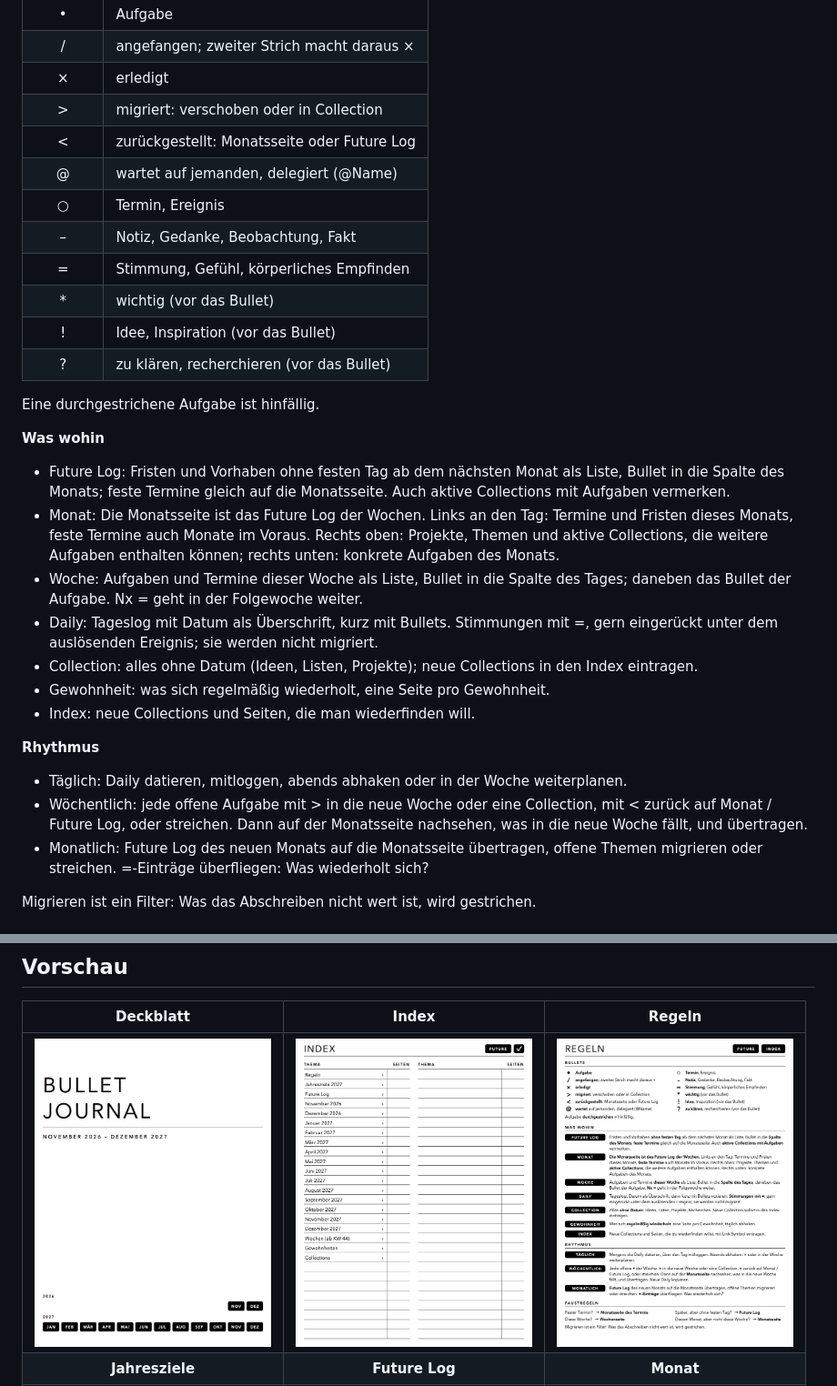
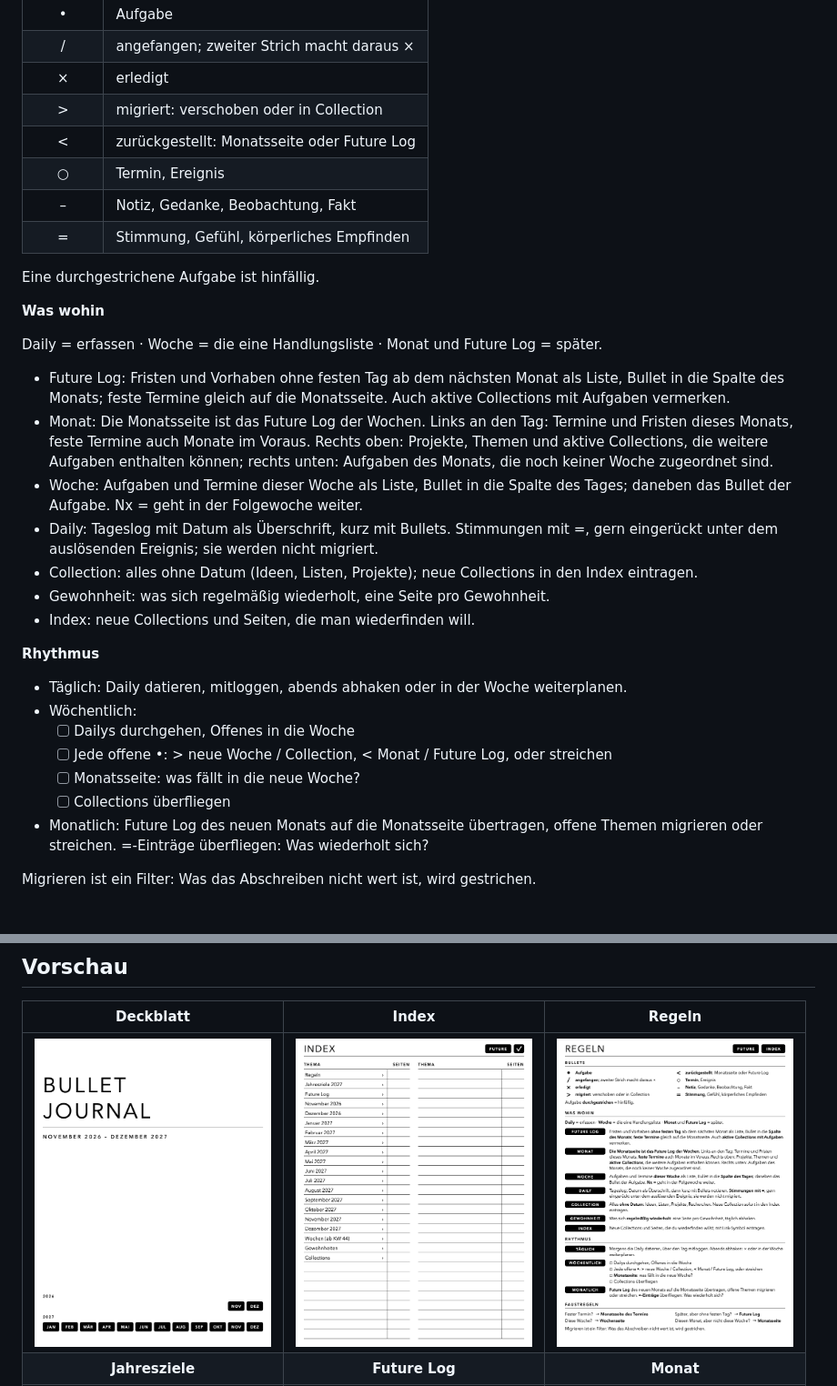
Before and after one commit to dok529/booxbulletjournal, a Markdown page: README.md, 2 parts joined by grey strips. Shown at 91% size. Rendered like a GitHub page; pictures changed too: previews/regeln.png.

Commit message:
Regeln vereinfacht: acht Grundzeichen, feste Kette, Monat rechts unten, wöchentliche Checkliste
Co-Authored-By: Claude Opus 5.5 <noreply@anthropic.com>

```diff
--- a/README.md
+++ b/README.md
@@ -23,20 +23,18 @@ Die Regelseite (Seite 3) fasst zusammen, wie das Journal geführt wird.
 | × | erledigt |
 | > | migriert: verschoben oder in Collection |
 | < | zurückgestellt: Monatsseite oder Future Log |
-| @ | wartet auf jemanden, delegiert (@Name) |
 | ○ | Termin, Ereignis |
 | – | Notiz, Gedanke, Beobachtung, Fakt |
 | = | Stimmung, Gefühl, körperliches Empfinden |
-| * | wichtig (vor das Bullet) |
-| ! | Idee, Inspiration (vor das Bullet) |
-| ? | zu klären, recherchieren (vor das Bullet) |
 
 Eine durchgestrichene Aufgabe ist hinfällig.
 
 **Was wohin**
 
+Daily = erfassen · Woche = die eine Handlungsliste · Monat und Future Log = später.
+
 - Future Log: Fristen und Vorhaben ohne festen Tag ab dem nächsten Monat als Liste, Bullet in die Spalte des Monats; feste Termine gleich auf die Monatsseite. Auch aktive Collections mit Aufgaben vermerken.
-- Monat: Die Monatsseite ist das Future Log der Wochen. Links an den Tag: Termine und Fristen dieses Monats, feste Termine auch Monate im Voraus. Rechts oben: Projekte, Themen und aktive Collections, die weitere Aufgaben enthalten können; rechts unten: konkrete Aufgaben des Monats.
+- Monat: Die Monatsseite ist das Future Log der Wochen. Links an den Tag: Termine und Fristen dieses Monats, feste Termine auch Monate im Voraus. Rechts oben: Projekte, Themen und aktive Collections, die weitere Aufgaben enthalten können; rechts unten: Aufgaben des Monats, die noch keiner Woche zugeordnet sind.
 - Woche: Aufgaben und Termine dieser Woche als Liste, Bullet in die Spalte des Tages; daneben das Bullet der Aufgabe. Nx = geht in der Folgewoche weiter.
 - Daily: Tageslog mit Datum als Überschrift, kurz mit Bullets. Stimmungen mit =, gern eingerückt unter dem auslösenden Ereignis; sie werden nicht migriert.
 - Collection: alles ohne Datum (Ideen, Listen, Projekte); neue Collections in den Index eintragen.
@@ -46,7 +44,11 @@ Eine durchgestrichene Aufgabe ist hinfällig.
 **Rhythmus**
 
 - Täglich: Daily datieren, mitloggen, abends abhaken oder in der Woche weiterplanen.
-- Wöchentlich: jede offene Aufgabe mit > in die neue Woche oder eine Collection, mit < zurück auf Monat / Future Log, oder streichen. Dann auf der Monatsseite nachsehen, was in die neue Woche fällt, und übertragen.
+- Wöchentlich:
+  - [ ] Dailys durchgehen, Offenes in die Woche
+  - [ ] Jede offene •: > neue Woche / Collection, < Monat / Future Log, oder streichen
+  - [ ] Monatsseite: was fällt in die neue Woche?
+  - [ ] Collections überfliegen
 - Monatlich: Future Log des neuen Monats auf die Monatsseite übertragen, offene Themen migrieren oder streichen. =-Einträge überfliegen: Was wiederholt sich?
 
 Migrieren ist ein Filter: Was das Abschreiben nicht wert ist, wird gestrichen.
```
Also changed, not shown: 2 other files.
